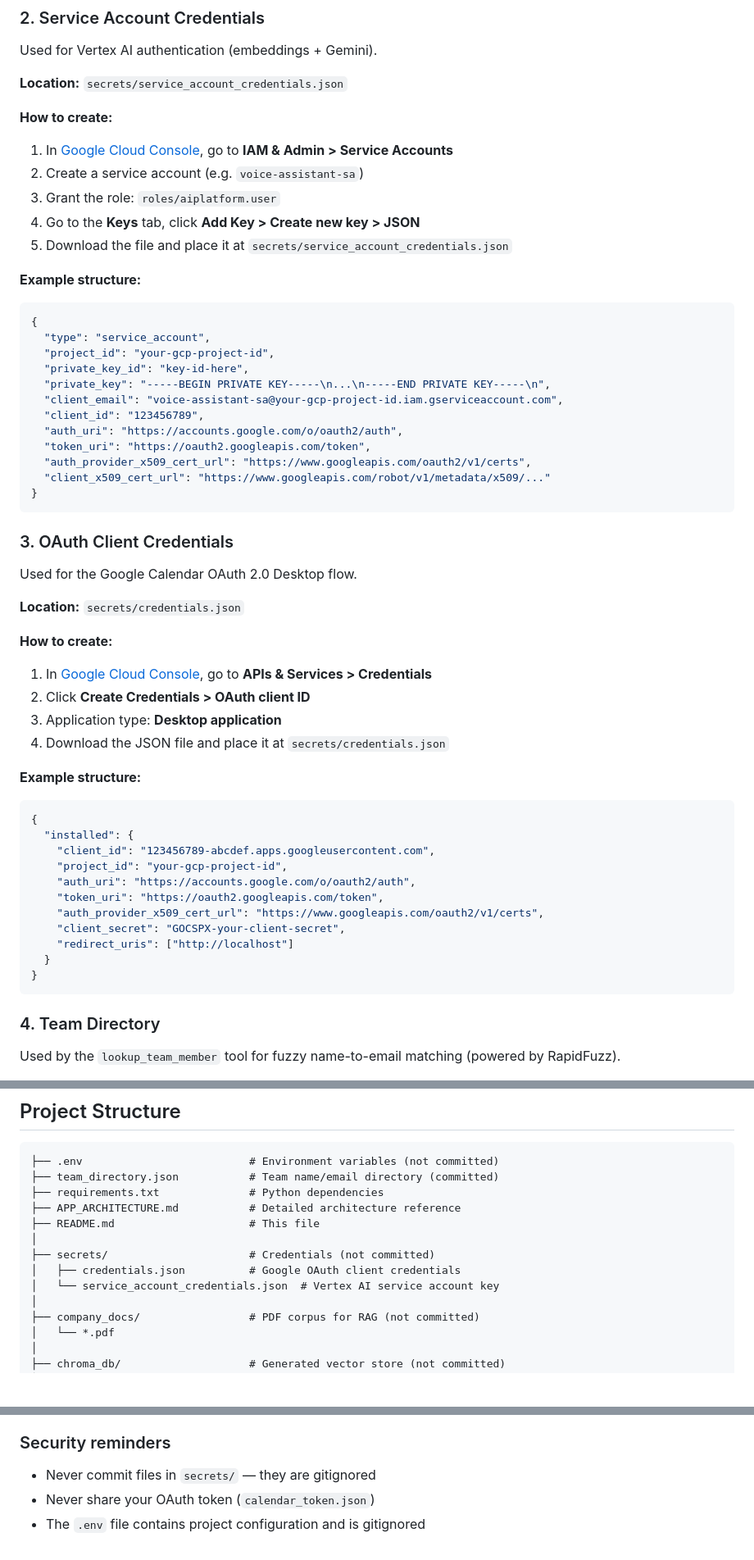
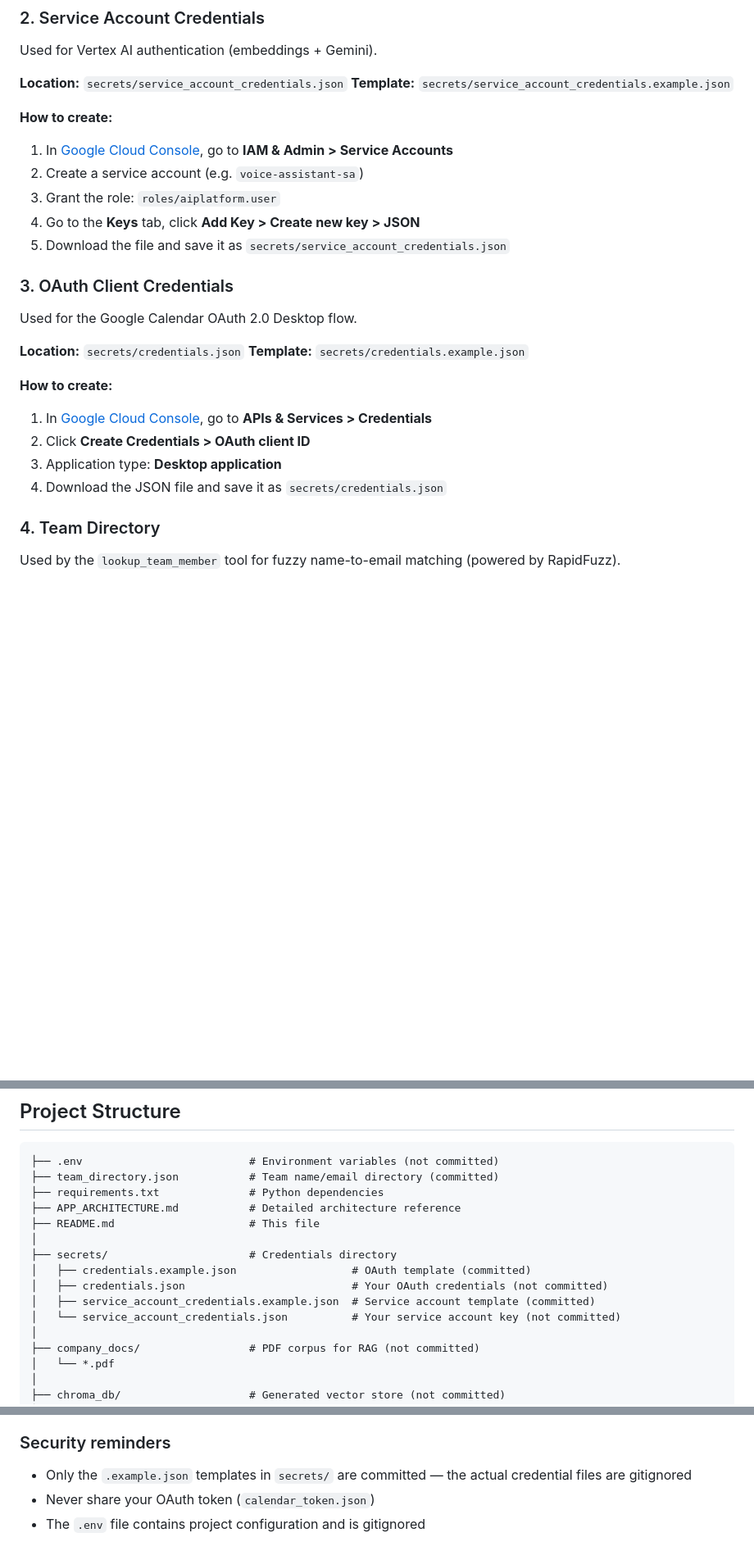
Before and after one commit to samaasabri/Touch-Base, a Markdown page: README.md, 3 parts joined by grey strips. Shown at 82% size. Rendered like a GitHub page; blank space fills up the shorter version.

````diff
--- a/README.md
+++ b/README.md
@@ -111,6 +114,7 @@ GOOGLE_APPLICATION_CREDENTIALS=secrets/service_account_credentials.json
 Used for Vertex AI authentication (embeddings + Gemini).
 
 **Location:** `secrets/service_account_credentials.json`
+**Template:** `secrets/service_account_credentials.example.json`
 
 **How to create:**
 
@@ -118,53 +122,21 @@ Used for Vertex AI authentication (embeddings + Gemini).
 2. Create a service account (e.g. `voice-assistant-sa`)
 3. Grant the role: `roles/aiplatform.user`
 4. Go to the **Keys** tab, click **Add Key > Create new key > JSON**
-5. Download the file and place it at `secrets/service_account_credentials.json`
-
-**Example structure:**
-
-```json
-{
-  "type": "service_account",
-  "project_id": "your-gcp-project-id",
-  "private_key_id": "key-id-here",
-  "private_key": "-----BEGIN PRIVATE KEY-----\n...\n-----END PRIVATE KEY-----\n",
-  "client_email": "voice-assistant-sa@your-gcp-project-id.iam.gserviceaccount.com",
-  "client_id": "123456789",
-  "auth_uri": "https://accounts.google.com/o/oauth2/auth",
-  "token_uri": "https://oauth2.googleapis.com/token",
-  "auth_provider_x509_cert_url": "https://www.googleapis.com/oauth2/v1/certs",
-  "client_x509_cert_url": "https://www.googleapis.com/robot/v1/metadata/x509/..."
-}
-```
+5. Download the file and save it as `secrets/service_account_credentials.json`
 
 ### 3. OAuth Client Credentials
 
 Used for the Google Calendar OAuth 2.0 Desktop flow.
 
 **Location:** `secrets/credentials.json`
+**Template:** `secrets/credentials.example.json`
 
 **How to create:**
 
 1. In [Google Cloud Console](https://console.cloud.google.com/), go to **APIs & Services > Credentials**
 2. Click **Create Credentials > OAuth client ID**
 3. Application type: **Desktop application**
-4. Download the JSON file and place it at `secrets/credentials.json`
-
-**Example structure:**
-
-```json
-{
-  "installed": {
-    "client_id": "123456789-abcdef.apps.googleusercontent.com",
-    "project_id": "your-gcp-project-id",
-    "auth_uri": "https://accounts.google.com/o/oauth2/auth",
-    "token_uri": "https://oauth2.googleapis.com/token",
-    "auth_provider_x509_cert_url": "https://www.googleapis.com/oauth2/v1/certs",
-    "client_secret": "GOCSPX-your-client-secret",
-    "redirect_uris": ["http://localhost"]
-  }
-}
-```
+4. Download the JSON file and save it as `secrets/credentials.json`
 
 ### 4. Team Directory
 
@@ -250,9 +262,11 @@ Then open your browser to `http://localhost:8000`. The web UI supports both text
 ├── APP_ARCHITECTURE.md           # Detailed architecture reference
 ├── README.md                     # This file
 │
-├── secrets/                      # Credentials (not committed)
-│   ├── credentials.json          # Google OAuth client credentials
-│   └── service_account_credentials.json  # Vertex AI service account key
+├── secrets/                      # Credentials directory
+│   ├── credentials.example.json                  # OAuth template (committed)
+│   ├── credentials.json                          # Your OAuth credentials (not committed)
+│   ├── service_account_credentials.example.json  # Service account template (committed)
+│   └── service_account_credentials.json          # Your service account key (not committed)
 │
 ├── company_docs/                 # PDF corpus for RAG (not committed)
 │   └── *.pdf
@@ -317,6 +331,6 @@ Check that:
 
 ### Security reminders
 
-- Never commit files in `secrets/` — they are gitignored
+- Only the `.example.json` templates in `secrets/` are committed — the actual credential files are gitignored
 - Never share your OAuth token (`calendar_token.json`)
 - The `.env` file contains project configuration and is gitignored
````
Also changed, not shown: other parts of README.md (+55 -12 lines).
